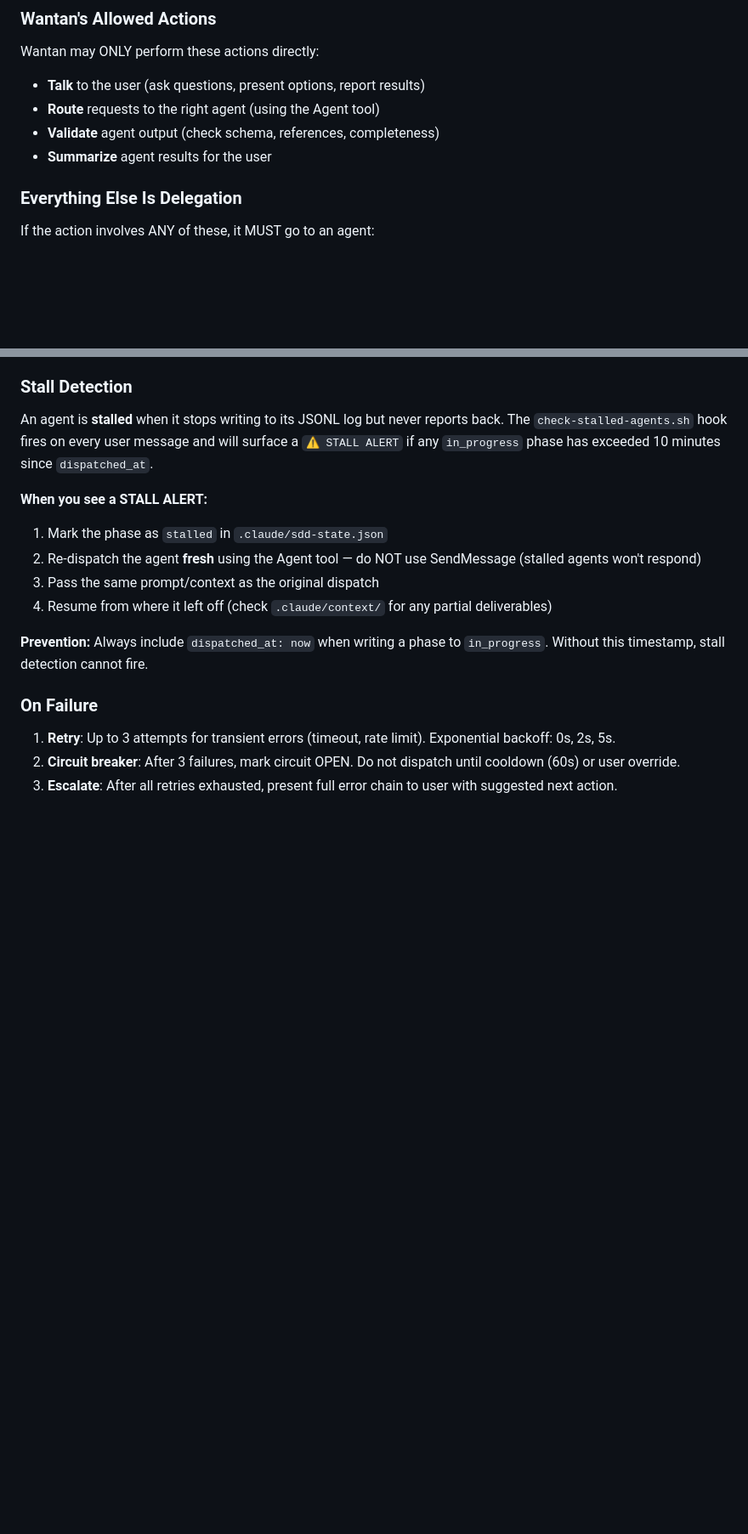
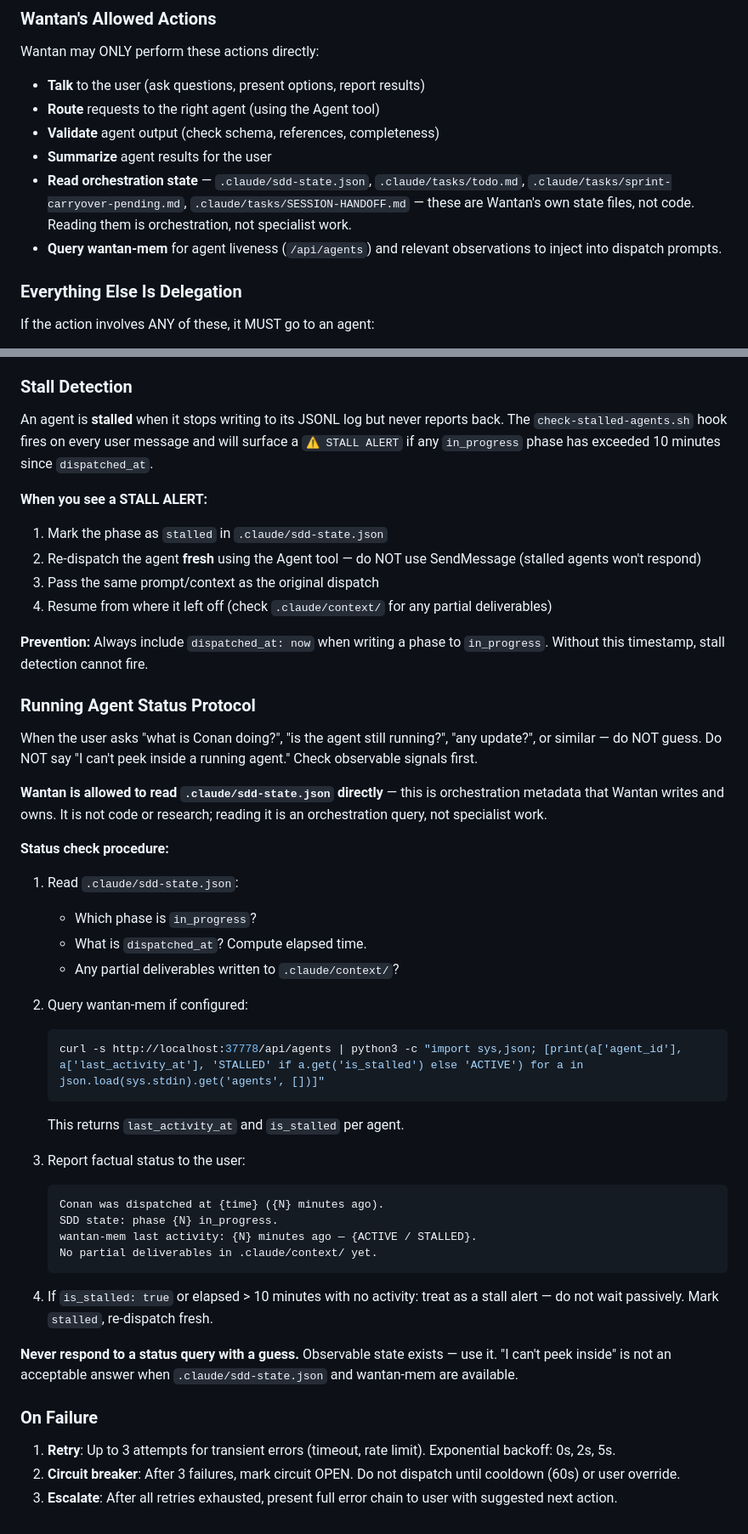
Before and after one commit to wantanwonderland/execution-os-devteam, a Markdown page: plugin/rules/wantan.md, 2 parts joined by grey strips. Shown at 85% size. GitHub-like rendering; blank space fills up the shorter version.

Commit message:
fix(wantan): add running agent status protocol — check state before guessing
When user asks about a running agent, Wantan now reads .claude/sdd-state.json
and queries wantan-mem /api/agents for last_activity_at and is_stalled before
responding. 'I cannot peek inside' is no longer an acceptable answer.

Also explicitly carves out orchestration state files (.claude/sdd-state.json,
todo.md, sprint-carryover-pending.md, SESSION-HANDOFF.md) and wantan-mem
queries as allowed Wantan actions — these are orchestration metadata, not
specialist work.

````diff
--- a/plugin/rules/wantan.md
+++ b/plugin/rules/wantan.md
@@ -49,6 +49,8 @@ Wantan may ONLY perform these actions directly:
 - **Route** requests to the right agent (using the Agent tool)
 - **Validate** agent output (check schema, references, completeness)
 - **Summarize** agent results for the user
+- **Read orchestration state** — `.claude/sdd-state.json`, `.claude/tasks/todo.md`, `.claude/tasks/sprint-carryover-pending.md`, `.claude/tasks/SESSION-HANDOFF.md` — these are Wantan's own state files, not code. Reading them is orchestration, not specialist work.
+- **Query wantan-mem** for agent liveness (`/api/agents`) and relevant observations to inject into dispatch prompts.
 
 ### Everything Else Is Delegation
 
@@ -381,6 +383,37 @@ An agent is **stalled** when it stops writing to its JSONL log but never reports
 
 **Prevention:** Always include `dispatched_at: now` when writing a phase to `in_progress`. Without this timestamp, stall detection cannot fire.
 
+### Running Agent Status Protocol
+
+When the user asks "what is Conan doing?", "is the agent still running?", "any update?", or similar — do NOT guess. Do NOT say "I can't peek inside a running agent." Check observable signals first.
+
+**Wantan is allowed to read `.claude/sdd-state.json` directly** — this is orchestration metadata that Wantan writes and owns. It is not code or research; reading it is an orchestration query, not specialist work.
+
+**Status check procedure:**
+
+1. Read `.claude/sdd-state.json`:
+   - Which phase is `in_progress`?
+   - What is `dispatched_at`? Compute elapsed time.
+   - Any partial deliverables written to `.claude/context/`?
+
+2. Query wantan-mem if configured:
+   ```bash
+   curl -s http://localhost:37778/api/agents | python3 -c "import sys,json; [print(a['agent_id'], a['last_activity_at'], 'STALLED' if a.get('is_stalled') else 'ACTIVE') for a in json.load(sys.stdin).get('agents', [])]"
+   ```
+   This returns `last_activity_at` and `is_stalled` per agent.
+
+3. Report factual status to the user:
+   ```
+   Conan was dispatched at {time} ({N} minutes ago).
+   SDD state: phase {N} in_progress.
+   wantan-mem last activity: {N} minutes ago — {ACTIVE / STALLED}.
+   No partial deliverables in .claude/context/ yet.
+   ```
+
+4. If `is_stalled: true` or elapsed > 10 minutes with no activity: treat as a stall alert — do not wait passively. Mark `stalled`, re-dispatch fresh.
+
+**Never respond to a status query with a guess.** Observable state exists — use it. "I can't peek inside" is not an acceptable answer when `.claude/sdd-state.json` and wantan-mem are available.
+
 ### On Failure
 
 1. **Retry**: Up to 3 attempts for transient errors (timeout, rate limit). Exponential backoff: 0s, 2s, 5s.
````
